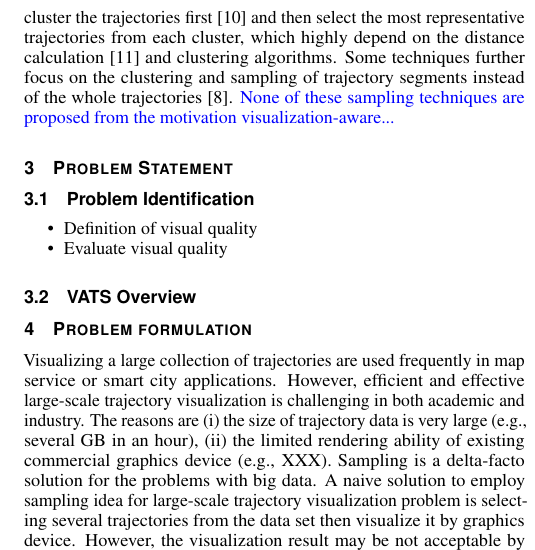
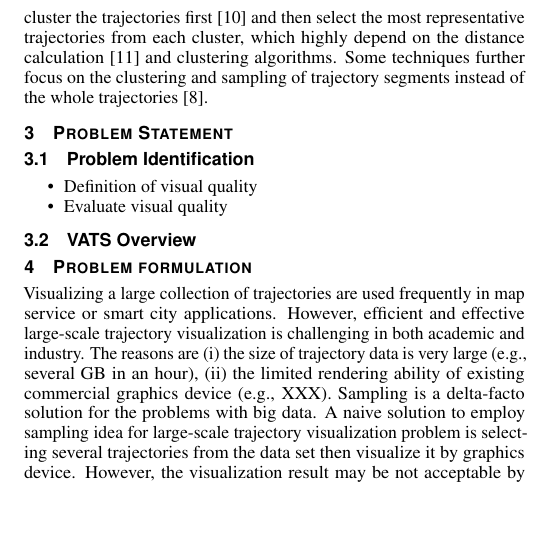
Before and after one commit to qmShen/VIS_2020_VATS, a LaTeX document (VATS.tex, which reads sections/RelatedWork.tex): part of one column of page 3 of 4, cut so that both start at the same text, the shorter picture padded with empty space. Compiled offline with pdfLaTeX.

Commit message:
Updates from Overleaf

```diff
--- a/sections/RelatedWork.tex
+++ b/sections/RelatedWork.tex
@@ -23,4 +23,3 @@ Some works design advanced sampling algorithms to preserve the meaningful data i
 Closely related to our work, Park et al.~\cite{park2016visualization} proposed the visualization-aware techniques for the scatter plot. They proposed visualization-inspired loss which effectively evaluates the visual loss of the sampling result and validates the proposed method based on three common visualization goals:  regression, density estimation and clustering.
 
 In comparison with the sampling techniques for scatter plot, the trajectory sampling is more challenging because of the complexity of the trajectories~\cite{pelekis2010unsupervised}. \QM{Most} of the existing trajectory sampling techniques cluster the trajectories first~\cite{pelekis2009clustering} and then select the most representative trajectories from each cluster, which highly depend on the distance calculation~\cite{pelekis2007similarity} and clustering algorithms. Some techniques further focus on the clustering and sampling of trajectory segments instead of the whole trajectories~\cite{panagiotakis2011segmentation}.
-\QM{None of these sampling techniques are proposed from the motivation visualization-aware...}
```
